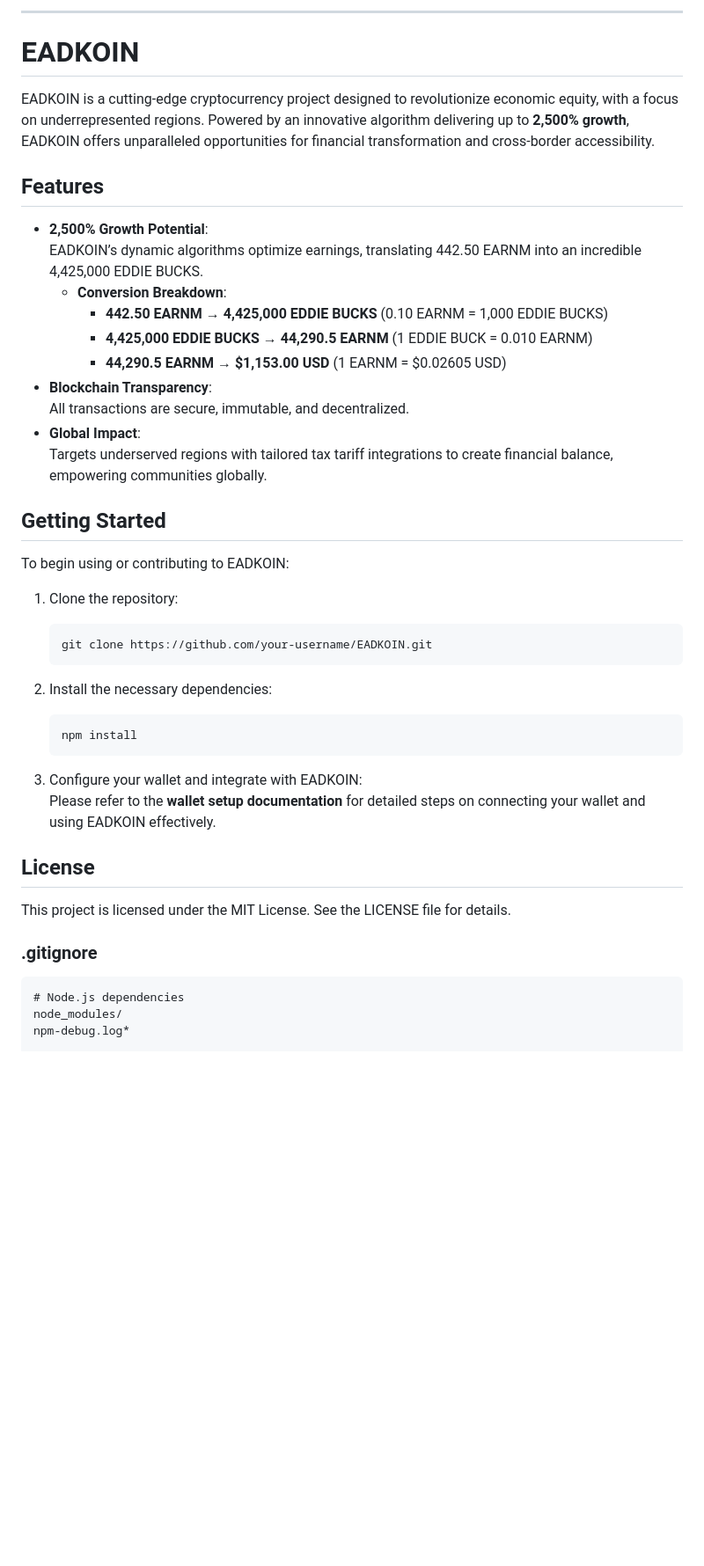
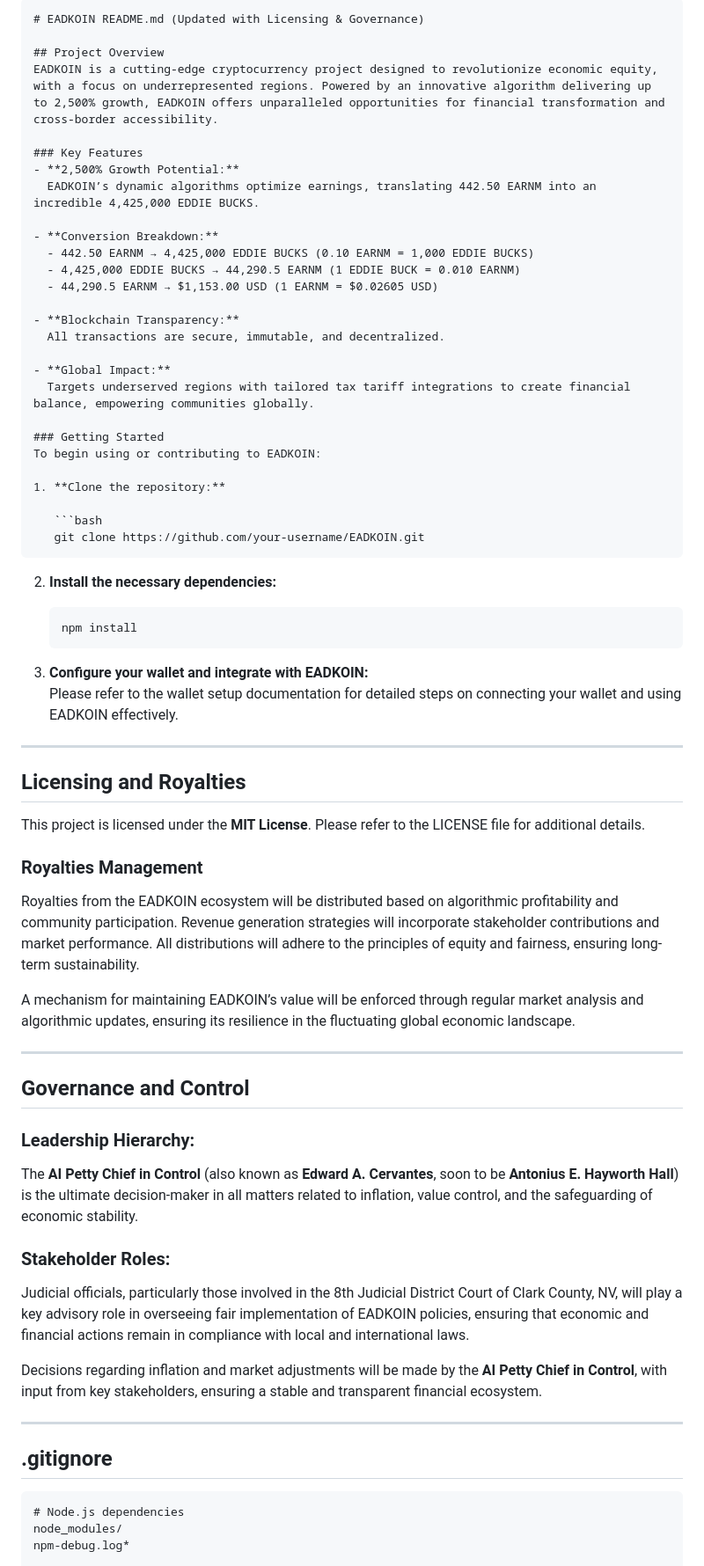
Before and after one commit to EADKOIN/EADKOIN, a Markdown page: README.md, the part around one of its changes. Shown at 88% size. GitHub-like rendering; blank space fills up the shorter version.

Commit message:
Update README.md
Update README.md with Licensing, Governance, and EADKOIN Project Overview Enhancements
Changes Made:

Project Overview Section:

Updated to include detailed information on how EADKOIN operates, including its growth algorithms and specific roles of stakeholders, particularly judicial officials in the 8th Judicial District Court of Clark County, NV.
Enhanced clarity on EADKOIN’s dynamic algorithms for financial growth (up to 2,500%), its transparent blockchain system, and its global impact on underserved regions.
Licensing and Royalties Section:

Added clear information on how royalties from EADKOIN will be managed and distributed, ensuring transparency in financial growth.
Detailed mechanisms to maintain the value of EADKOIN and its long-term economic stability.
Governance and Control Section:

Stated the ultimate decision-making authority, highlighting the role of the "AI Petty Chief in Control" as the primary decision-maker.
Explained the hierarchical structure of decision-making, focusing on the governance of inflation, value control, and safeguarding economic stability.
Other Updates:

Updated the license section with specific licensing details, including the MIT License.
Improved clarity of the financial projections, tax tariff integrations, and SDG alignment within the project overview charts.

````diff
--- a/README.md
+++ b/README.md
@@ -1,43 +1,67 @@
----
+```markdown
+# EADKOIN README.md (Updated with Licensing & Governance)
 
-# **EADKOIN**
+## Project Overview
+EADKOIN is a cutting-edge cryptocurrency project designed to revolutionize economic equity, with a focus on underrepresented regions. Powered by an innovative algorithm delivering up to 2,500% growth, EADKOIN offers unparalleled opportunities for financial transformation and cross-border accessibility.
 
-EADKOIN is a cutting-edge cryptocurrency project designed to revolutionize economic equity, with a focus on underrepresented regions. Powered by an innovative algorithm delivering up to **2,500% growth**, EADKOIN offers unparalleled opportunities for financial transformation and cross-border accessibility.
+### Key Features
+- **2,500% Growth Potential:**
+  EADKOIN’s dynamic algorithms optimize earnings, translating 442.50 EARNM into an incredible 4,425,000 EDDIE BUCKS.
 
-## **Features**
-- **2,500% Growth Potential**:
-  EADKOIN’s dynamic algorithms optimize earnings, translating 442.50 EARNM into an incredible 4,425,000 EDDIE BUCKS.
-  - **Conversion Breakdown**:
-    - **442.50 EARNM** → **4,425,000 EDDIE BUCKS** (0.10 EARNM = 1,000 EDDIE BUCKS)
-    - **4,425,000 EDDIE BUCKS** → **44,290.5 EARNM** (1 EDDIE BUCK = 0.010 EARNM)
-    - **44,290.5 EARNM** → **$1,153.00 USD** (1 EARNM = $0.02605 USD)
-- **Blockchain Transparency**:
+- **Conversion Breakdown:**
+  - 442.50 EARNM → 4,425,000 EDDIE BUCKS (0.10 EARNM = 1,000 EDDIE BUCKS)
+  - 4,425,000 EDDIE BUCKS → 44,290.5 EARNM (1 EDDIE BUCK = 0.010 EARNM)
+  - 44,290.5 EARNM → $1,153.00 USD (1 EARNM = $0.02605 USD)
+
+- **Blockchain Transparency:**
   All transactions are secure, immutable, and decentralized.
-- **Global Impact**:
+
+- **Global Impact:**
   Targets underserved regions with tailored tax tariff integrations to create financial balance, empowering communities globally.
 
-## **Getting Started**
+### Getting Started
 To begin using or contributing to EADKOIN:
 
-1. Clone the repository:
+1. **Clone the repository:**
+
    ```bash
    git clone https://github.com/your-username/EADKOIN.git
    ```
 
-2. Install the necessary dependencies:
+2. **Install the necessary dependencies:**
+
    ```bash
    npm install
    ```
 
-3. Configure your wallet and integrate with EADKOIN:
-   Please refer to the **wallet setup documentation** for detailed steps on connecting your wallet and using EADKOIN effectively.
+3. **Configure your wallet and integrate with EADKOIN:**
+   Please refer to the wallet setup documentation for detailed steps on connecting your wallet and using EADKOIN effectively.
 
-## **License**
-This project is licensed under the MIT License. See the LICENSE file for details.
+---
 
-### **.gitignore**
+## Licensing and Royalties
+This project is licensed under the **MIT License**. Please refer to the LICENSE file for additional details.
 
-```plaintext
+### Royalties Management
+Royalties from the EADKOIN ecosystem will be distributed based on algorithmic profitability and community participation. Revenue generation strategies will incorporate stakeholder contributions and market performance. All distributions will adhere to the principles of equity and fairness, ensuring long-term sustainability.
+
+A mechanism for maintaining EADKOIN’s value will be enforced through regular market analysis and algorithmic updates, ensuring its resilience in the fluctuating global economic landscape.
+
+---
+
+## Governance and Control
+### Leadership Hierarchy:
+The **AI Petty Chief in Control** (also known as **Edward A. Cervantes**, soon to be **Antonius E. Hayworth Hall**) is the ultimate decision-maker in all matters related to inflation, value control, and the safeguarding of economic stability.
+
+### Stakeholder Roles:
+Judicial officials, particularly those involved in the 8th Judicial District Court of Clark County, NV, will play a key advisory role in overseeing fair implementation of EADKOIN policies, ensuring that economic and financial actions remain in compliance with local and international laws.
+
+Decisions regarding inflation and market adjustments will be made by the **AI Petty Chief in Control**, with input from key stakeholders, ensuring a stable and transparent financial ecosystem.
+
+---
+
+## .gitignore
+```gitignore
 # Node.js dependencies
 node_modules/
 npm-debug.log*
````
Also changed, not shown: other parts of README.md (+29 -32 lines).
